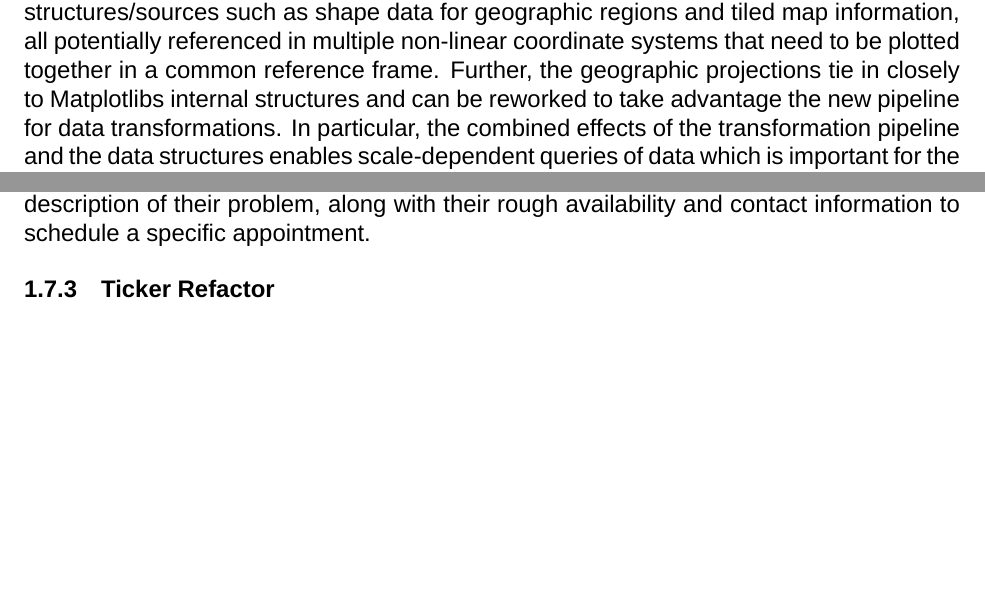
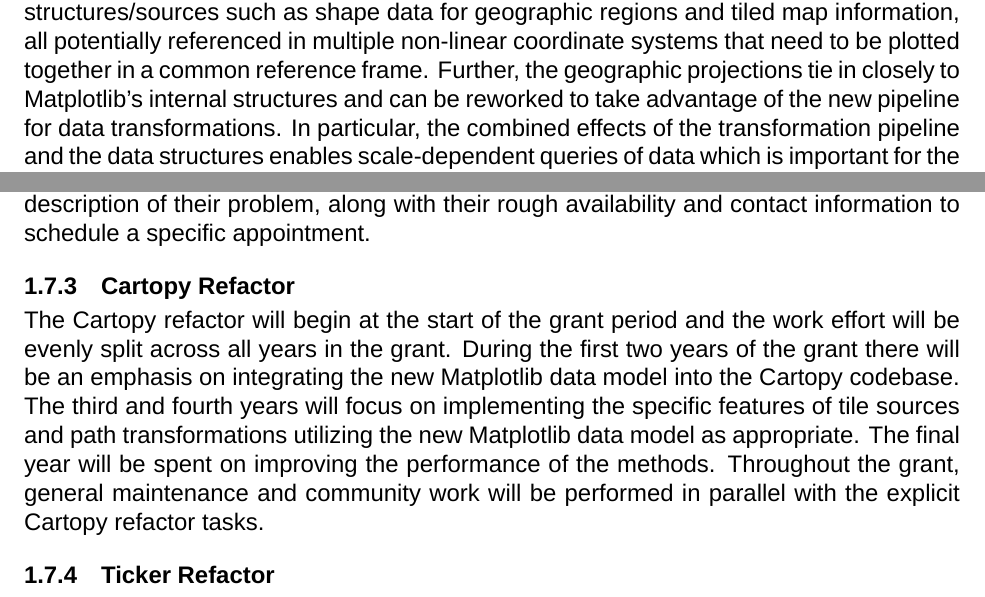
Before and after one commit to matplotlib/2024-NASA-ROSES-F7, a LaTeX document (proposal/mpl_cartopy.tex): two parts of pages 5 and 13 of 37 before the commit and two parts of pages 5 and 13 of 38 after it, joined at a grey line, cut so that both start at the same text, the shorter picture padded with empty space. Compiled offline with XeLaTeX; a missing font is replaced by an installed copy or a similar font.

Commit message:
Cleanup and Cartopy refactor work effort

```diff
--- a/proposal/mpl_cartopy.tex
+++ b/proposal/mpl_cartopy.tex
@@ -498,13 +489,12 @@
 
 Cartopy is a prime candidate for a downstream library which can take advantage
 of the improvements to Matplotlib's data pipelines.
-In particular, Cartopy includes complex %and unique
-data structures/sources
+In particular, Cartopy includes complex data structures/sources
 such as shape data for geographic regions and tiled map information, all potentially
 referenced in multiple non-linear coordinate systems that need to be plotted together
 in a common reference frame.
-Further, the geographic projections tie in closely to Matplotlibs internal structures
-and can be reworked to take advantage the new pipeline for data transformations.
+Further, the geographic projections tie in closely to Matplotlib's internal structures
+and can be reworked to take advantage of the new pipeline for data transformations.
 In particular, the combined effects of the transformation pipeline and the data
 structures enables scale-dependent queries of data which is important for the kinds of data Cartopy provides.
 The benefits of scale-dependent queries are particularly evident when using tile sources and
@@ -1002,6 +998,20 @@
 Appointments will be held via video conference.
 We will set up a form that is available to users of Matplotlib and Cartopy within NASA Missions which provides a space for them to give a brief description of their problem, along with their rough availability and contact information to schedule a specific appointment.
 
+\subsubsection{Cartopy Refactor}
+
+The Cartopy refactor will begin at the start of the grant period
+and the work effort will be evenly split across all years in the grant.
+During the first two years of the grant there will be an emphasis on
+integrating the new Matplotlib data model into the Cartopy codebase.
+The third and fourth years will focus on implementing the specific
+features of tile sources and path transformations utilizing the new
+Matplotlib data model as appropriate. The final year will be spent on
+improving the performance of the methods. Throughout the grant, general
+maintenance and community work will be performed in parallel with the
+explicit Cartopy refactor tasks.
+
+
 \subsubsection{Ticker Refactor}
 
 The Ticker refactor will begin at the start of the grant period, Y1Q1 and will take place over the course of 18 months, in parallel with general maintenance and community work.
```
Also changed, not shown: proposal/mpl_cartopy.tex (21 more changed lines).
